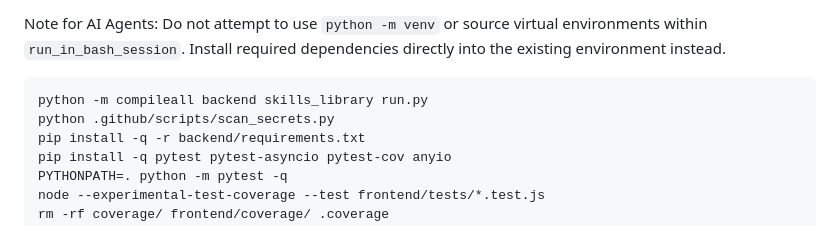
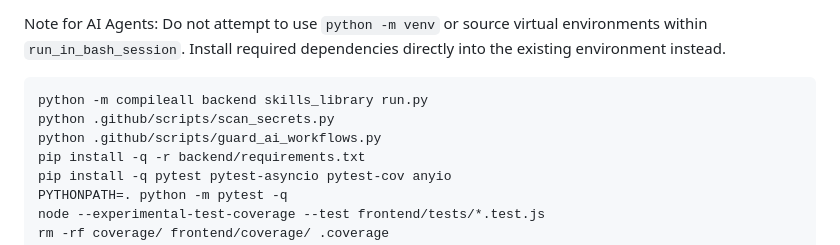
Before and after one commit to Helloguys3324/orchestratot, a Markdown page: AGENTS.md, the part around the change. Rendered like a GitHub page.

Commit message:
ai-factory(documenter): Document setup and operations
Added `python .github/scripts/guard_ai_workflows.py` to the validation instruction block in `AGENTS.md` to ensure consistency with `README.md` and `docs/LOCAL_DEVELOPMENT.md`.

````diff
--- a/AGENTS.md
+++ b/AGENTS.md
@@ -36,6 +36,7 @@ Note for AI Agents: Do not attempt to use `python -m venv` or source virtual env
 ```bash
 python -m compileall backend skills_library run.py
 python .github/scripts/scan_secrets.py
+python .github/scripts/guard_ai_workflows.py
 pip install -q -r backend/requirements.txt
 pip install -q pytest pytest-asyncio pytest-cov anyio
 PYTHONPATH=. python -m pytest -q
````
